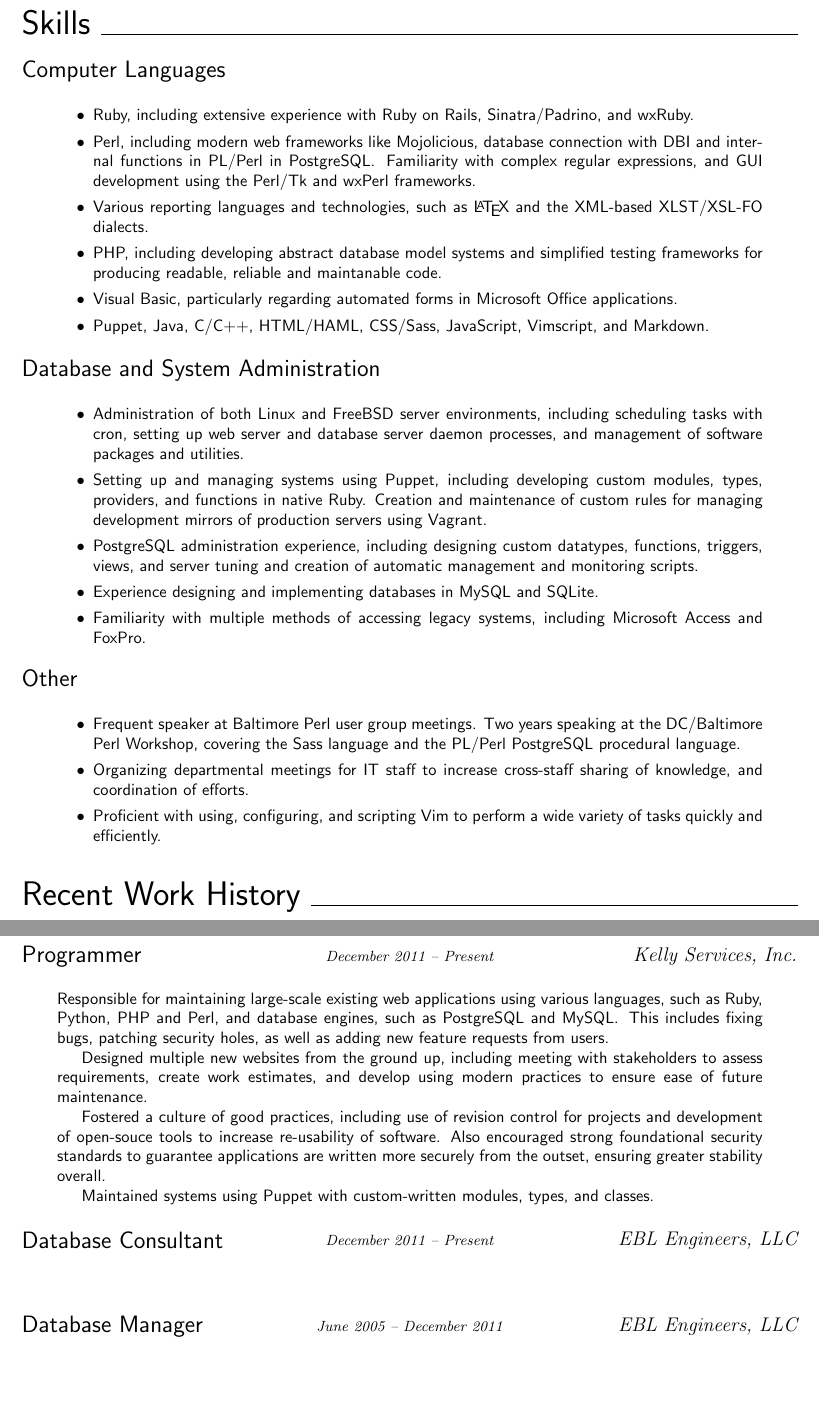
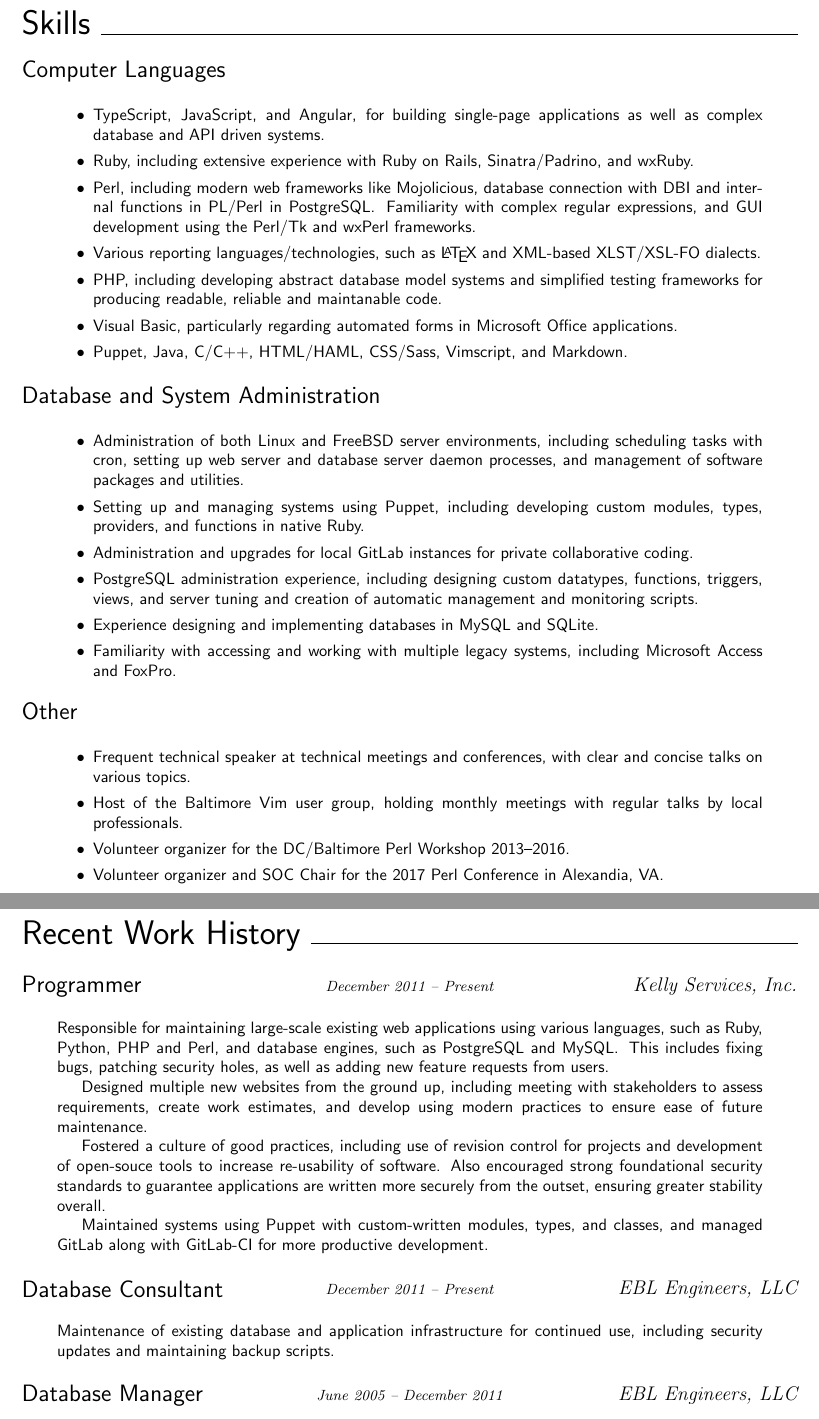
Before and after one commit to sycobuny/resume, a LaTeX document (output.tex, which reads resume.tex): two parts of pages 1 and 2 of 2, joined at a grey line, cut so that both start at the same text, the shorter picture padded with empty space. Compiled offline with pdfLaTeX.

Commit message:
Update resume content for 2018
A lot has happened in the past several years, though much of the work
section has stayed the same as I am still at the same job. However, it
was worth noting that I have worked as a conference organizer for
several of those years, and now run a user group myself.

Additionally, I'd never fleshed out what my "Database Consulting" gig
really meant, so now that's described as well.

```diff
--- a/resume.tex
+++ b/resume.tex
@@ -15,6 +15,10 @@
 \begin{skills}
     \begin{category}{Computer Languages}
         \skill{%
+            TypeScript, JavaScript, and Angular, for building single-page
+            applications as well as complex database and API driven systems.
+        }
+        \skill{%
             Ruby, including extensive experience with Ruby on Rails,
             Sinatra/Padrino, and wxRuby.
         }
@@ -25,8 +29,8 @@
             GUI development using the Perl/Tk and wxPerl frameworks.
         }
         \skill{%
-            Various reporting languages and technologies, such as \LaTeX\ and
-            the XML-based XLST/XSL-FO dialects.
+            Various reporting languages/technologies, such as \LaTeX\ and
+            XML-based XLST/XSL-FO dialects.
         }
         \skill{%
             PHP, including developing abstract database model systems and
@@ -38,8 +42,7 @@
             Office applications.
         }
         \skill{%
-            Puppet, Java, C/C++, HTML/HAML, CSS/Sass, JavaScript, Vimscript,
-            and Markdown.
+            Puppet, Java, C/C++, HTML/HAML, CSS/Sass, Vimscript, and Markdown.
         }
     \end{category}
 
@@ -53,8 +56,10 @@
         \skill{%
             Setting up and managing systems using Puppet, including developing
             custom modules, types, providers, and functions in native Ruby.
-            Creation and maintenance of custom rules for managing development
-            mirrors of production servers using Vagrant.
+        }
+        \skill{%
+            Administration and upgrades for local GitLab instances for private
+            collaborative coding.
         }
         \skill{%
             PostgreSQL administration experience, including designing custom
@@ -66,24 +71,26 @@
             SQLite.
         }
         \skill{%
-            Familiarity with multiple methods of accessing legacy systems,
-            including Microsoft Access and FoxPro.
+            Familiarity with accessing and working with multiple legacy
+            systems, including Microsoft Access and FoxPro.
         }
     \end{category}
 
     \begin{category}{Other}
         \skill{%
-            Frequent speaker at Baltimore Perl user group meetings. Two years
-            speaking at the DC/Baltimore Perl Workshop, covering the Sass
-            language and the PL/Perl PostgreSQL procedural language.
+            Frequent technical speaker at technical meetings and conferences,
+            with clear and concise talks on various topics.
         }
         \skill{%
-            Organizing departmental meetings for IT staff to increase
-            cross-staff sharing of knowledge, and coordination of efforts.
+            Host of the Baltimore Vim user group, holding monthly meetings
+            with regular talks by local professionals.
         }
         \skill{%
-            Proficient with using, configuring, and scripting Vim to perform a
-            wide variety of tasks quickly and efficiently.
+            Volunteer organizer for the DC/Baltimore Perl Workshop 2013--2016.
+        }
+        \skill{%
+            Volunteer organizer and SOC Chair for the 2017 Perl Conference in
+            Alexandia, VA\@.
         }
     \end{category}
 \end{skills}
@@ -111,13 +118,18 @@
             overall.
 
             Maintained systems using Puppet with custom-written modules,
-            types, and classes.
+            types, and classes, and managed GitLab along with GitLab-CI for
+            more productive development.
         }
     \end{job}
 
     \begin{job}{Database Consultant}{EBL Engineers, LLC}
         \duration{December 2011}{Present}
-        \accomplishments{}
+        \accomplishments{
+            Maintenance of existing database and application infrastructure
+            for continued use, including security updates and maintaining
+            backup scripts.
+        }
     \end{job}
 
     \begin{job}{Database Manager}{EBL Engineers, LLC}
```
